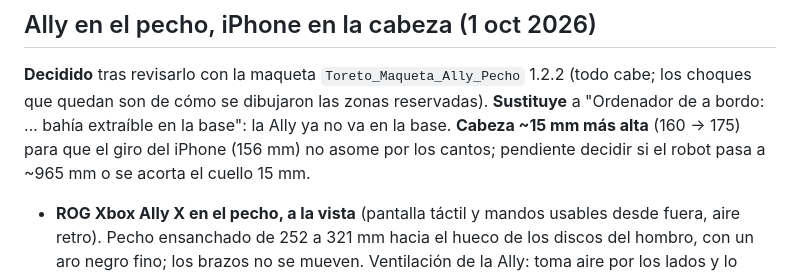
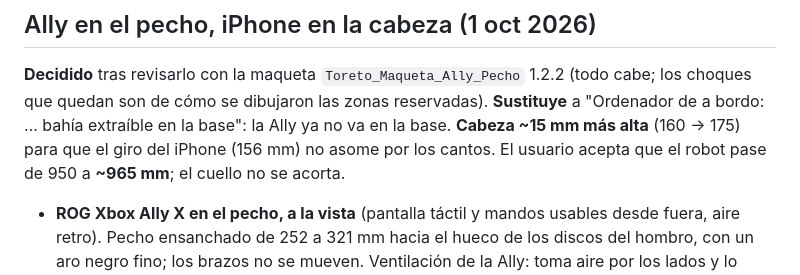
Before and after one commit to mabm-dev/robot-toreto, a Markdown page: docs/DECISIONES.md, the part around the change. Drawn GitHub-style.

Commit message:
Cabeza 15 mm más alta: el robot pasa a ~965 mm

```diff
--- a/docs/DECISIONES.md
+++ b/docs/DECISIONES.md
@@ -338,8 +338,8 @@ que da movimiento lateral con las cuatro ruedas paralelas), con el
 1.2.2 (todo cabe; los choques que quedan son de cómo se dibujaron las zonas
 reservadas). **Sustituye** a "Ordenador de a bordo: … bahía extraíble en la
 base": la Ally ya no va en la base. **Cabeza ~15 mm más alta** (160 → 175)
-para que el giro del iPhone (156 mm) no asome por los cantos; pendiente
-decidir si el robot pasa a ~965 mm o se acorta el cuello 15 mm.
+para que el giro del iPhone (156 mm) no asome por los cantos. El usuario
+acepta que el robot pase de 950 a **~965 mm**; el cuello no se acorta.
 
 - **ROG Xbox Ally X en el pecho, a la vista** (pantalla táctil y mandos
   usables desde fuera, aire retro). Pecho ensanchado de 252 a 321 mm hacia
```
